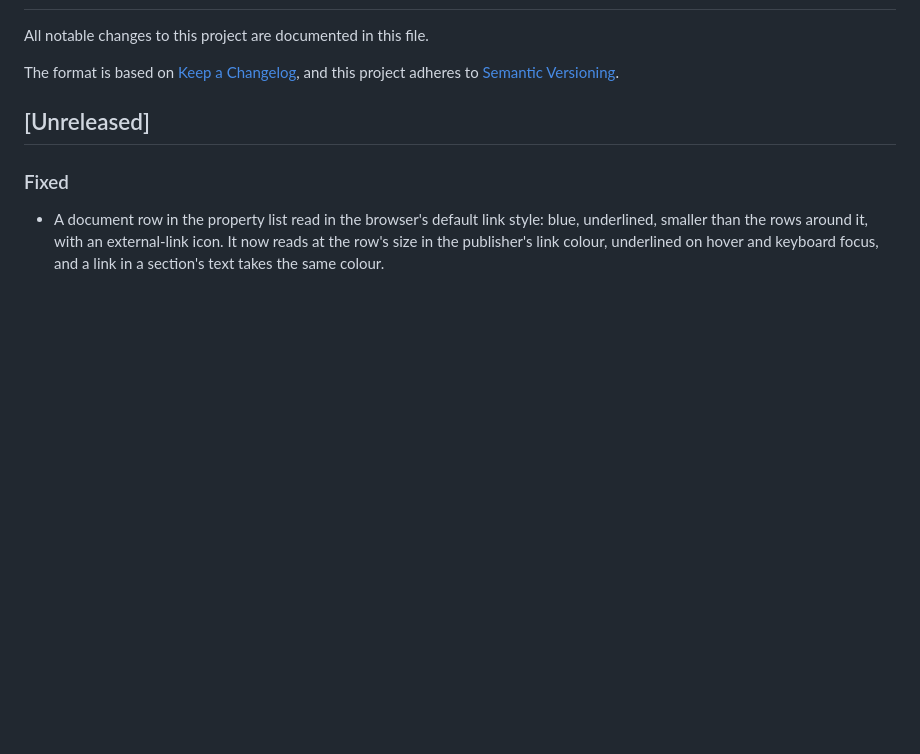
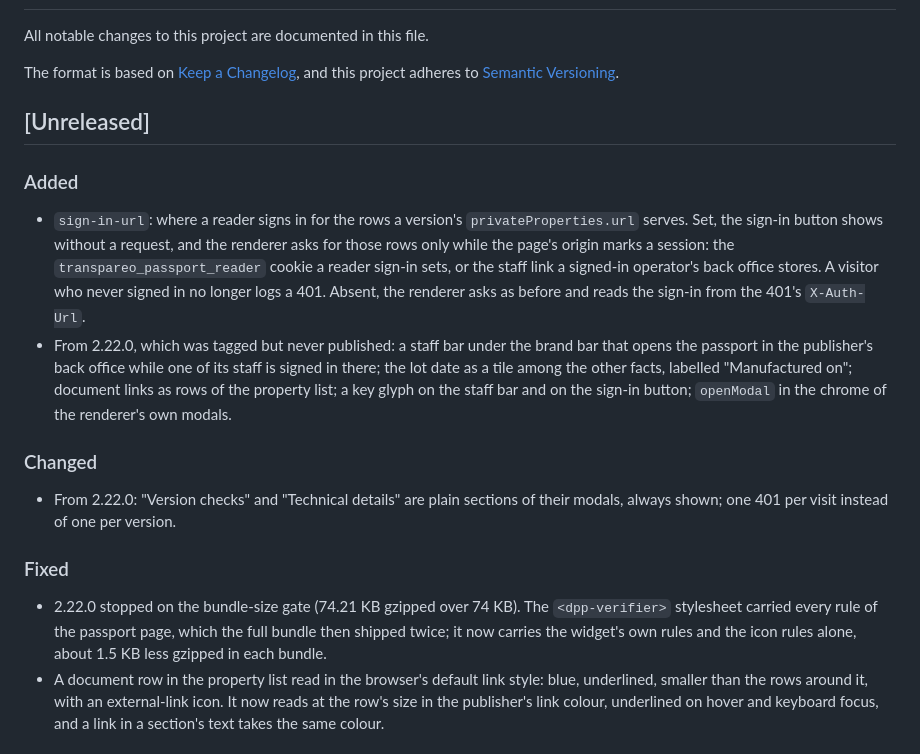
Before and after one commit to transpareo/transpareo-time-machine, a Markdown page: CHANGELOG.md, the part around the change. Drawn GitHub-style; blank space fills up the shorter version.

Commit message:
Record 2.22.0 and the unreleased changes in the changelog
- 2.22.0 was tagged with an empty Unreleased section and never
  published; its changes are listed for the next release
- The sign-in-url attribute and the bundle-size fix

```diff
--- a/CHANGELOG.md
+++ b/CHANGELOG.md
@@ -10,8 +10,40 @@ and this project adheres to
 
 ## [Unreleased]
 
+### Added
+
+- `sign-in-url`: where a reader signs in for the rows a
+  version's `privateProperties.url` serves. Set, the sign-in
+  button shows without a request, and the renderer asks for
+  those rows only while the page's origin marks a session:
+  the `transpareo_passport_reader` cookie a reader sign-in
+  sets, or the staff link a signed-in operator's back office
+  stores. A visitor who never signed in no longer logs a 401.
+  Absent, the renderer asks as before and reads the sign-in
+  from the 401's `X-Auth-Url`.
+- From 2.22.0, which was tagged but never published: a staff
+  bar under the brand bar that opens the passport in the
+  publisher's back office while one of its staff is signed
+  in there; the lot date as a tile among the other facts,
+  labelled "Manufactured on"; document links as rows of the
+  property list; a key glyph on the staff bar and on the
+  sign-in button; `openModal` in the chrome of the
+  renderer's own modals.
+
+### Changed
+
+- From 2.22.0: "Version checks" and "Technical details"
+  are plain sections of their modals, always shown; one 401
+  per visit instead of one per version.
+
 ### Fixed
 
+- 2.22.0 stopped on the bundle-size gate (74.21 KB gzipped
+  over 74 KB). The `<dpp-verifier>` stylesheet carried every
+  rule of the passport page, which the full bundle then
+  shipped twice; it now carries the widget's own rules and
+  the icon rules alone, about 1.5 KB less gzipped in each
+  bundle.
 - A document row in the property list read in the browser's
   default link style: blue, underlined, smaller than the
   rows around it, with an external-link icon. It now reads
```
